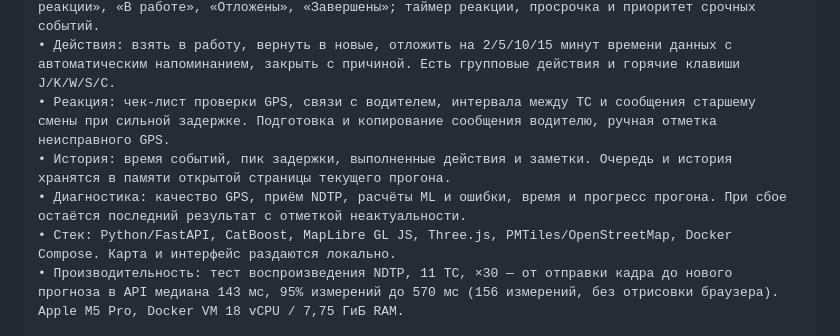
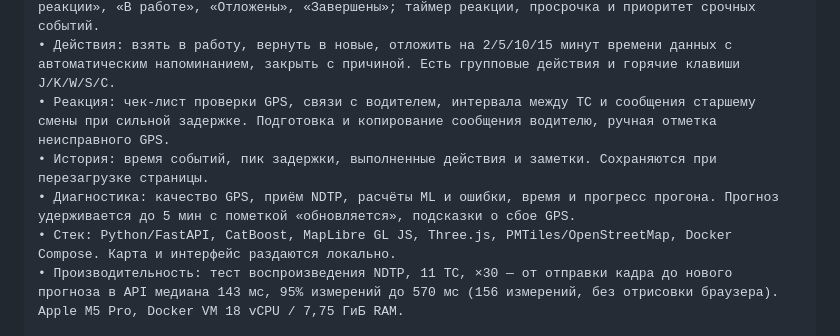
Before and after one commit to kroffske/transport2, a Markdown page: docs/submission-form.md, the part around the change. Drawn GitHub-style.

Commit message:
docs(form): queue survives reload, 5-minute forecast hold and GPS hints
Co-Authored-By: Claude Opus 5.5 <noreply@anthropic.com>

```diff
--- a/docs/submission-form.md
+++ b/docs/submission-form.md
@@ -42,8 +42,8 @@ https://github.com/kroffske/transport2/blob/main/docs/index.md
 • События: предупреждения при прогнозе >2 минут, выделение задержек от 5 минут. Группы «Требуют реакции», «В работе», «Отложены», «Завершены»; таймер реакции, просрочка и приоритет срочных событий.
 • Действия: взять в работу, вернуть в новые, отложить на 2/5/10/15 минут времени данных с автоматическим напоминанием, закрыть с причиной. Есть групповые действия и горячие клавиши J/K/W/S/C.
 • Реакция: чек-лист проверки GPS, связи с водителем, интервала между ТС и сообщения старшему смены при сильной задержке. Подготовка и копирование сообщения водителю, ручная отметка неисправного GPS.
-• История: время событий, пик задержки, выполненные действия и заметки. Очередь и история хранятся в памяти открытой страницы текущего прогона.
-• Диагностика: качество GPS, приём NDTP, расчёты ML и ошибки, время и прогресс прогона. При сбое остаётся последний результат с отметкой неактуальности.
+• История: время событий, пик задержки, выполненные действия и заметки. Сохраняются при перезагрузке страницы.
+• Диагностика: качество GPS, приём NDTP, расчёты ML и ошибки, время и прогресс прогона. Прогноз удерживается до 5 мин с пометкой «обновляется», подсказки о сбое GPS.
 • Стек: Python/FastAPI, CatBoost, MapLibre GL JS, Three.js, PMTiles/OpenStreetMap, Docker Compose. Карта и интерфейс раздаются локально.
 • Производительность: тест воспроизведения NDTP, 11 ТС, ×30 — от отправки кадра до нового прогноза в API медиана 143 мс, 95% измерений до 570 мс (156 измерений, без отрисовки браузера). Apple M5 Pro, Docker VM 18 vCPU / 7,75 ГиБ RAM.
 
```
